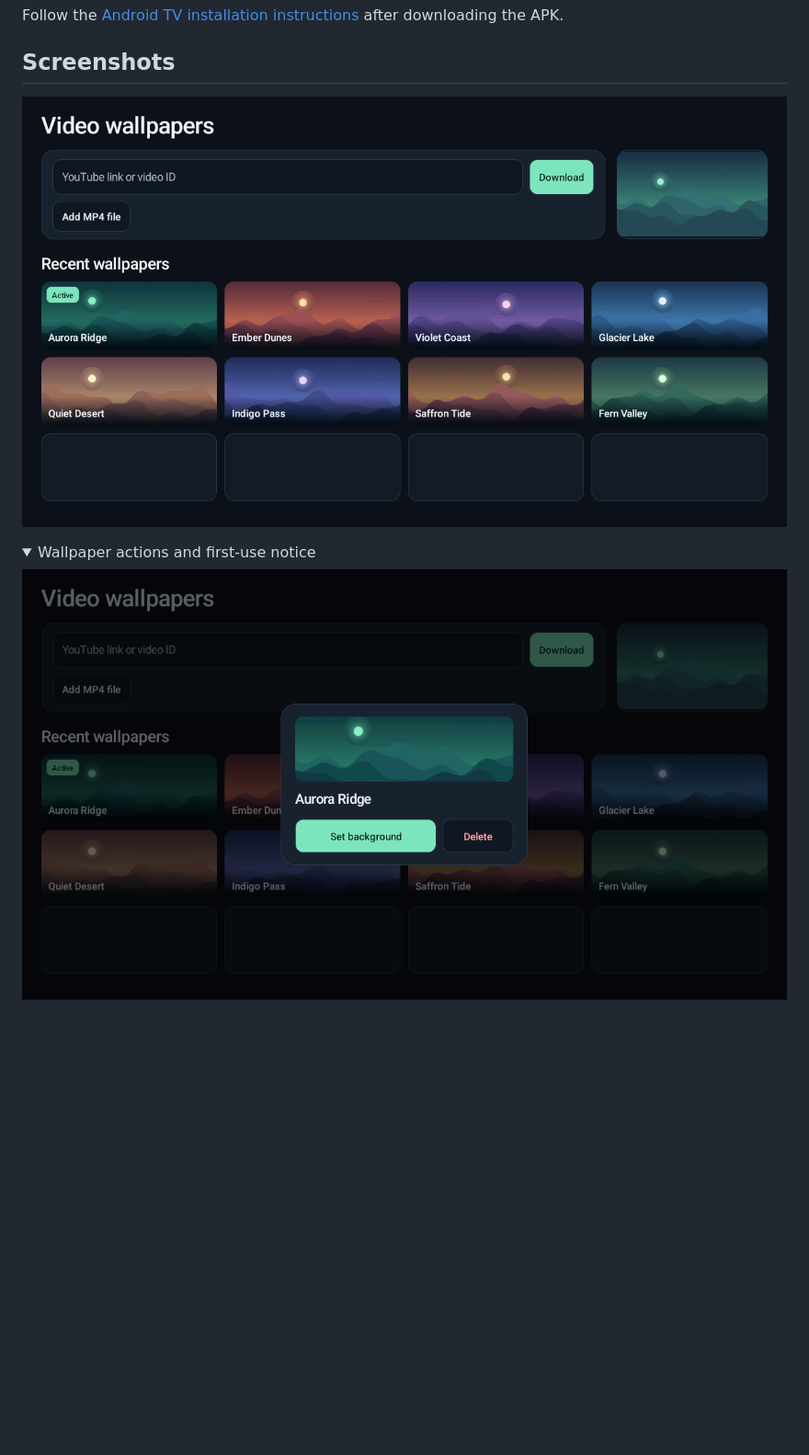
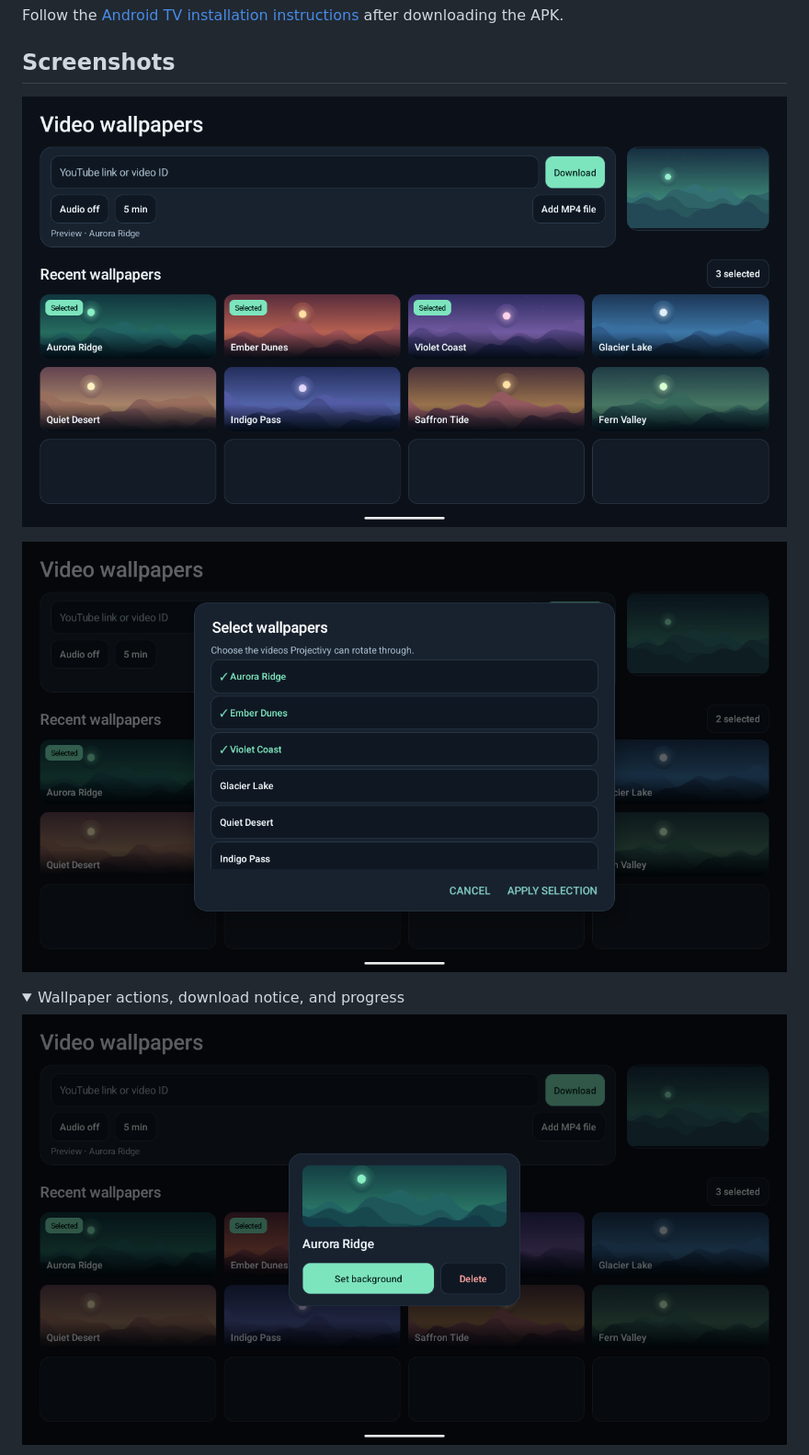
Before and after one commit to VideoWallpaperPL/projectivy-video-wallpaper, a Markdown page: README.md, the part around one of its changes. Shown at 92% size. Drawn GitHub-style; pictures changed too: docs/screenshots/actions.png, docs/screenshots/library.png, docs/screenshots/selection.png (added); folded sections open; blank space fills up the shorter version.

Commit message:
Add wallpaper selection and refresh README screenshots

```diff
--- a/README.md
+++ b/README.md
@@ -19,10 +19,12 @@ Follow the [Android TV installation instructions](#install-on-android-tv) after
 
 ## Screenshots
 
-![Wallpaper library with a video preview and a grid of recent clips](docs/screenshots/library.png)
+![Wallpaper library with audio and clip length controls, a preview, and three selected videos](docs/screenshots/library.png)
+
+![Select wallpapers dialog with three videos checked for Projectivy to rotate through](docs/screenshots/selection.png)
 
 <details>
-<summary>Wallpaper actions and first-use notice</summary>
+<summary>Wallpaper actions, download notice, and progress</summary>
 
 ![Selected wallpaper with Set background and Delete actions](docs/screenshots/actions.png)
 
```
Also changed, not shown: other parts of README.md (+7 -4 lines), docs/screenshots/download-notice.png, docs/screenshots/download-progress.png (added), 9 other files.
